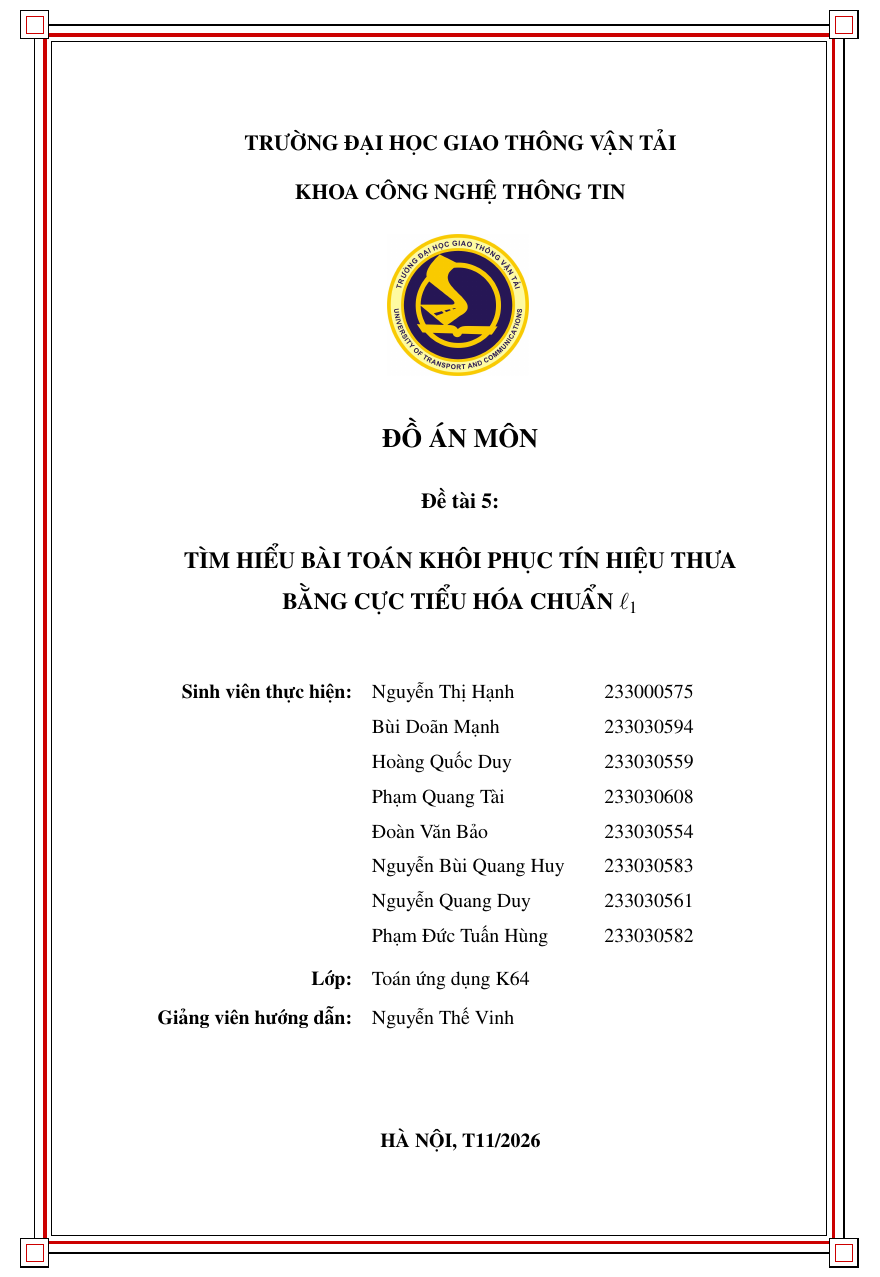
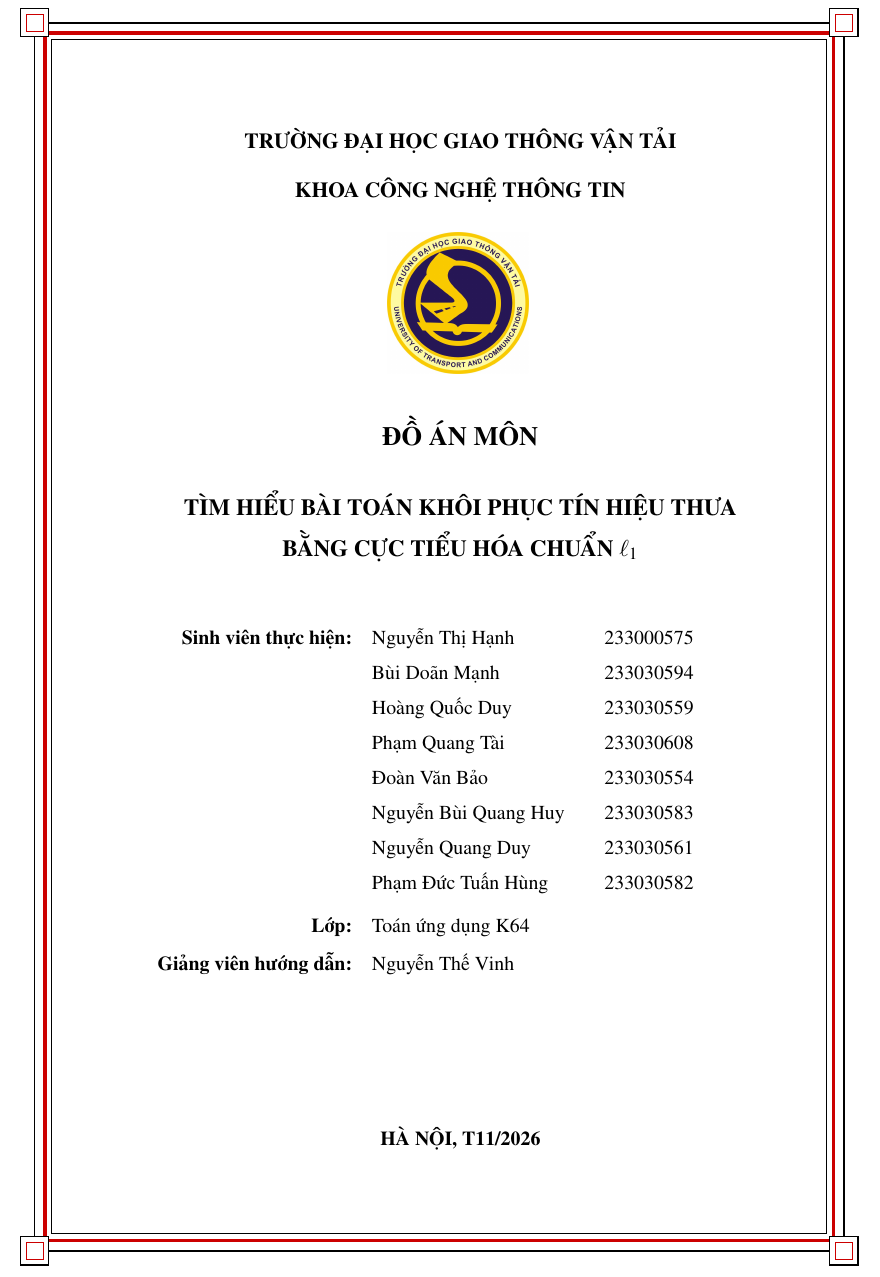
Before and after one commit to Daisme12/Do_an_mon, a LaTeX document (De_tai_5.tex, which reads frontmatter/cover.tex): part of page 1 of 53, cut so that both start at the same text. Compiled offline with pdfLaTeX.

Commit message:
Bỏ chữ Đề tài 5: ở trang bìa

```diff
--- a/frontmatter/cover.tex
+++ b/frontmatter/cover.tex
@@ -47,8 +47,6 @@
     {\fontsize{16pt}{20pt}\selectfont\bfseries ĐỒ ÁN MÔN\par}
     \vspace{0.4cm}
 
-    {\fontsize{13pt}{15pt}\selectfont\bfseries Đề tài 5:\par}
-    \vspace{0.2cm}
     {\fontsize{14pt}{19pt}\selectfont\bfseries TÌM HIỂU BÀI TOÁN KHÔI PHỤC TÍN HIỆU THƯA\\BẰNG CỰC TIỂU HÓA CHUẨN $\ell_1$\par}
 
     \vspace{0.6cm}
```
Also changed, not shown: main.pdf.
